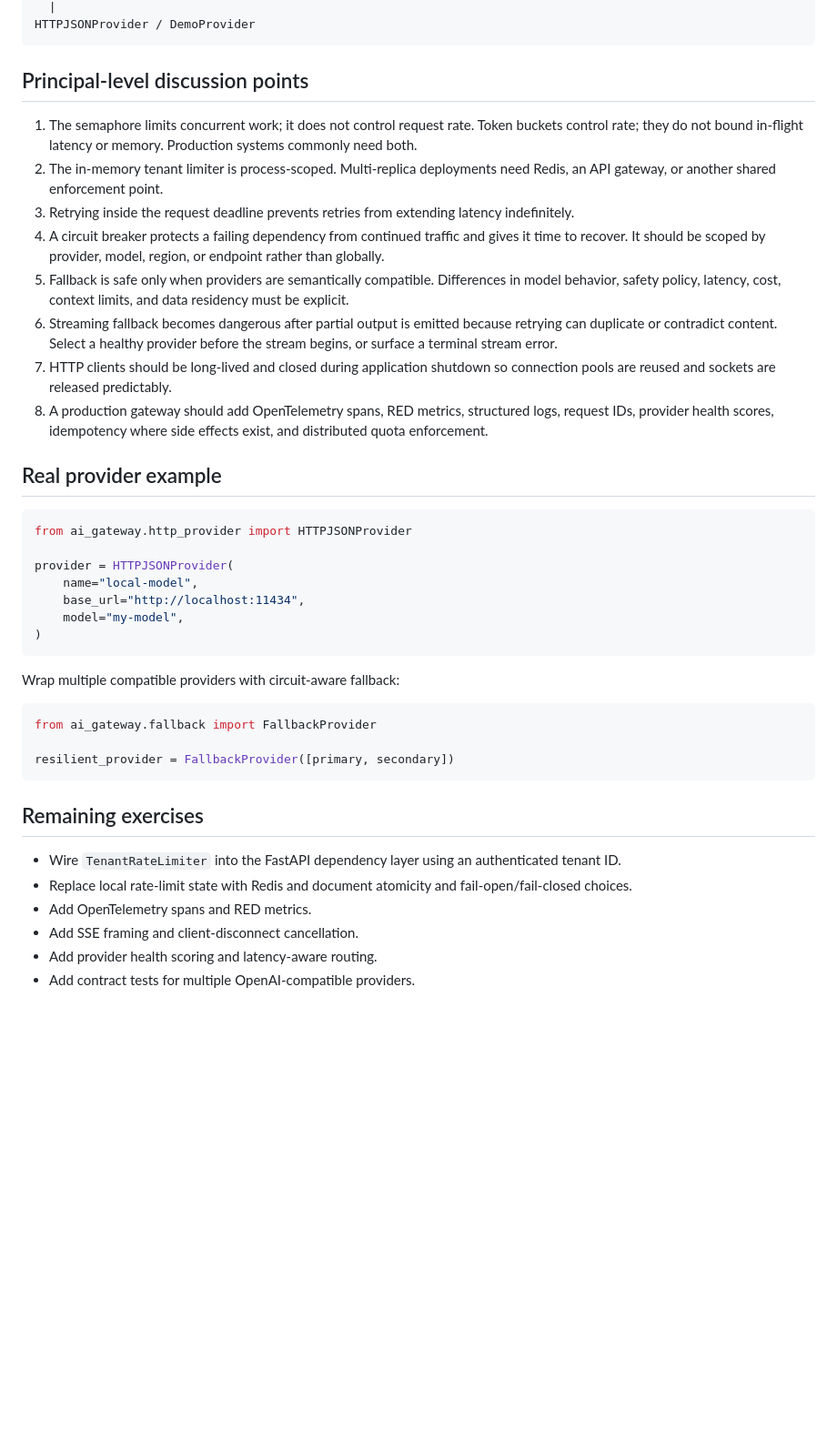
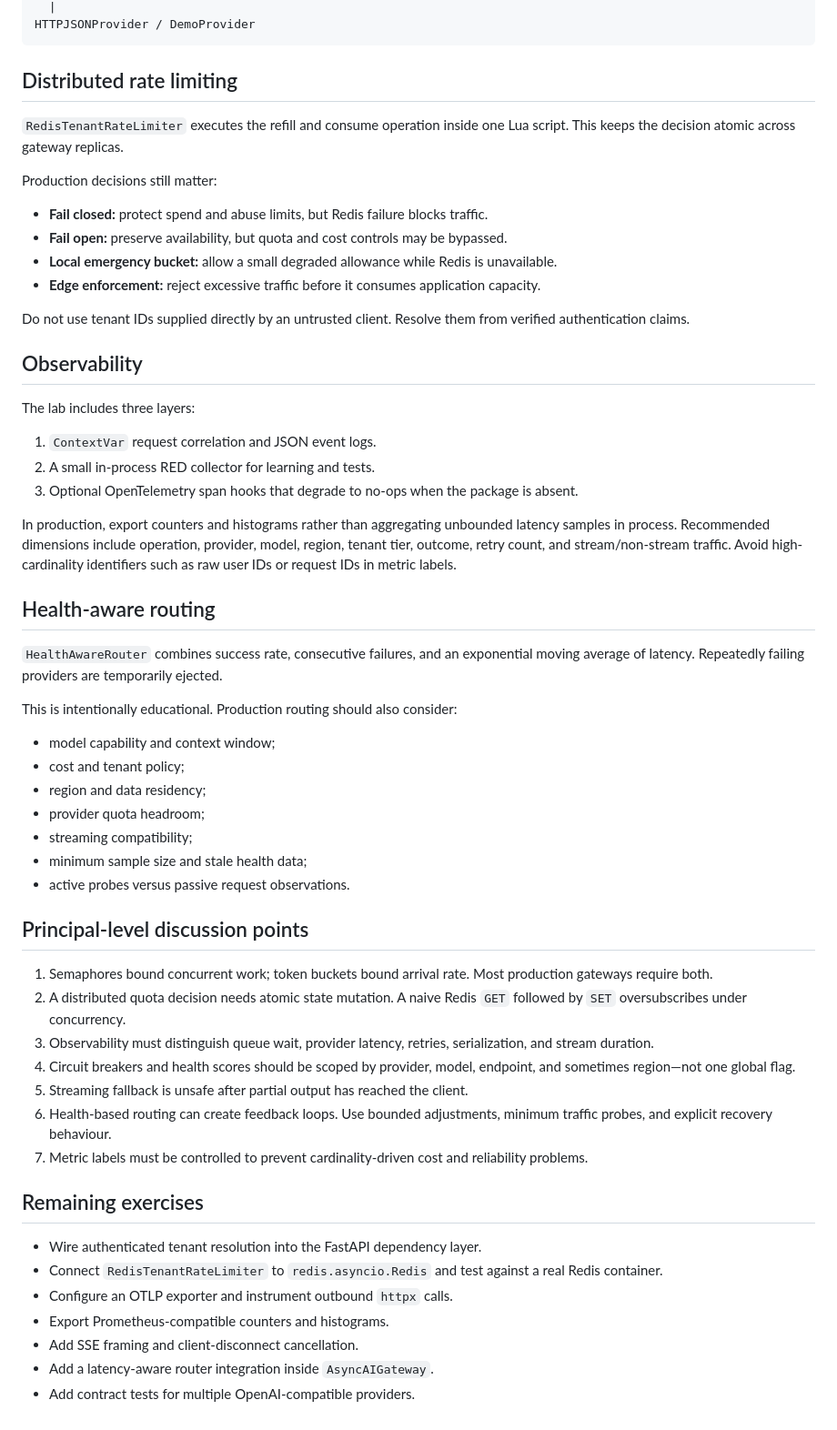
Before and after one commit to vins13pattar/principal-ai-engineer-handbook, a Markdown page: examples/async-ai-gateway/README.md, the part around one of its changes. Shown at 91% size. GitHub-like rendering; blank space fills up the shorter version.

Commit message:
docs(gateway): document observability and distributed controls

````diff
--- a/examples/async-ai-gateway/README.md
+++ b/examples/async-ai-gateway/README.md
@@ -74,42 +82,59 @@ FallbackProvider
 HTTPJSONProvider / DemoProvider
 ```
 
+## Distributed rate limiting
+
+`RedisTenantRateLimiter` executes the refill and consume operation inside one Lua script. This keeps the decision atomic across gateway replicas.
+
+Production decisions still matter:
+
+- **Fail closed:** protect spend and abuse limits, but Redis failure blocks traffic.
+- **Fail open:** preserve availability, but quota and cost controls may be bypassed.
+- **Local emergency bucket:** allow a small degraded allowance while Redis is unavailable.
+- **Edge enforcement:** reject excessive traffic before it consumes application capacity.
+
+Do not use tenant IDs supplied directly by an untrusted client. Resolve them from verified authentication claims.
+
+## Observability
+
+The lab includes three layers:
+
+1. `ContextVar` request correlation and JSON event logs.
+2. A small in-process RED collector for learning and tests.
+3. Optional OpenTelemetry span hooks that degrade to no-ops when the package is absent.
+
+In production, export counters and histograms rather than aggregating unbounded latency samples in process. Recommended dimensions include operation, provider, model, region, tenant tier, outcome, retry count, and stream/non-stream traffic. Avoid high-cardinality identifiers such as raw user IDs or request IDs in metric labels.
+
+## Health-aware routing
+
+`HealthAwareRouter` combines success rate, consecutive failures, and an exponential moving average of latency. Repeatedly failing providers are temporarily ejected.
+
+This is intentionally educational. Production routing should also consider:
+
+- model capability and context window;
+- cost and tenant policy;
+- region and data residency;
+- provider quota headroom;
+- streaming compatibility;
+- minimum sample size and stale health data;
+- active probes versus passive request observations.
+
 ## Principal-level discussion points
 
-1. The semaphore limits concurrent work; it does not control request rate. Token buckets control rate; they do not bound in-flight latency or memory. Production systems commonly need both.
-2. The in-memory tenant limiter is process-scoped. Multi-replica deployments need Redis, an API gateway, or another shared enforcement point.
-3. Retrying inside the request deadline prevents retries from extending latency indefinitely.
-4. A circuit breaker protects a failing dependency from continued traffic and gives it time to recover. It should be scoped by provider, model, region, or endpoint rather than globally.
-5. Fallback is safe only when providers are semantically compatible. Differences in model behavior, safety policy, latency, cost, context limits, and data residency must be explicit.
-6. Streaming fallback becomes dangerous after partial output is emitted because retrying can duplicate or contradict content. Select a healthy provider before the stream begins, or surface a terminal stream error.
-7. HTTP clients should be long-lived and closed during application shutdown so connection pools are reused and sockets are released predictably.
-8. A production gateway should add OpenTelemetry spans, RED metrics, structured logs, request IDs, provider health scores, idempotency where side effects exist, and distributed quota enforcement.
-
-## Real provider example
-
-```python
-from ai_gateway.http_provider import HTTPJSONProvider
-
-provider = HTTPJSONProvider(
-    name="local-model",
-    base_url="http://localhost:11434",
-    model="my-model",
-)
-```
-
-Wrap multiple compatible providers with circuit-aware fallback:
-
-```python
-from ai_gateway.fallback import FallbackProvider
-
-resilient_provider = FallbackProvider([primary, secondary])
-```
+1. Semaphores bound concurrent work; token buckets bound arrival rate. Most production gateways require both.
+2. A distributed quota decision needs atomic state mutation. A naive Redis `GET` followed by `SET` oversubscribes under concurrency.
+3. Observability must distinguish queue wait, provider latency, retries, serialization, and stream duration.
+4. Circuit breakers and health scores should be scoped by provider, model, endpoint, and sometimes region—not one global flag.
+5. Streaming fallback is unsafe after partial output has reached the client.
+6. Health-based routing can create feedback loops. Use bounded adjustments, minimum traffic probes, and explicit recovery behaviour.
+7. Metric labels must be controlled to prevent cardinality-driven cost and reliability problems.
 
 ## Remaining exercises
 
-- Wire `TenantRateLimiter` into the FastAPI dependency layer using an authenticated tenant ID.
-- Replace local rate-limit state with Redis and document atomicity and fail-open/fail-closed choices.
-- Add OpenTelemetry spans and RED metrics.
+- Wire authenticated tenant resolution into the FastAPI dependency layer.
+- Connect `RedisTenantRateLimiter` to `redis.asyncio.Redis` and test against a real Redis container.
+- Configure an OTLP exporter and instrument outbound `httpx` calls.
+- Export Prometheus-compatible counters and histograms.
 - Add SSE framing and client-disconnect cancellation.
-- Add provider health scoring and latency-aware routing.
+- Add a latency-aware router integration inside `AsyncAIGateway`.
 - Add contract tests for multiple OpenAI-compatible providers.
````
Also changed, not shown: other parts of examples/async-ai-gateway/README.md (+29 -21 lines).
